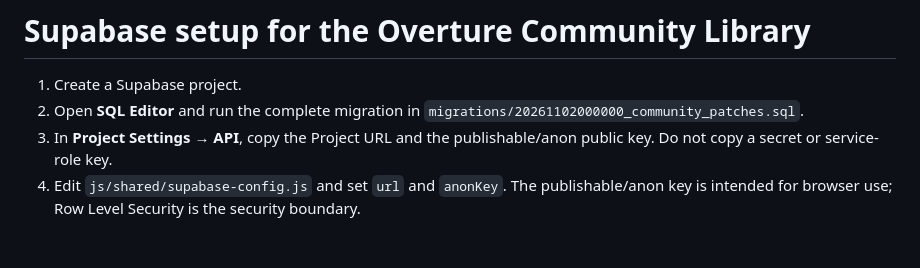
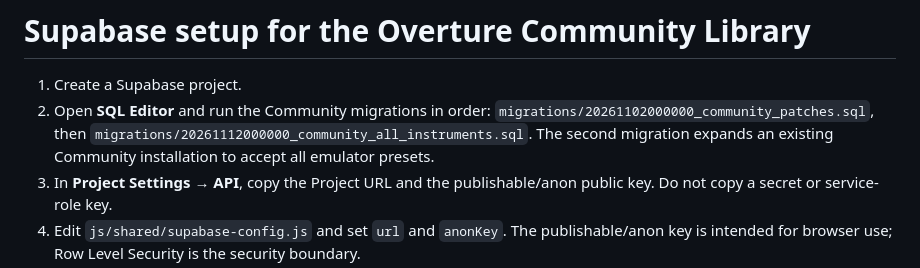
Before and after one commit to ForeverBoundless/Overture-Instruments, a Markdown page: supabase/README.md, the part around the change. GitHub-like rendering; blank space fills up the shorter version.

Commit message:
Document the all-instruments Community database migration

```diff
--- a/supabase/README.md
+++ b/supabase/README.md
@@ -1,7 +1,7 @@
 # Supabase setup for the Overture Community Library
 
 1. Create a Supabase project.
-2. Open **SQL Editor** and run the complete migration in `migrations/20261102000000_community_patches.sql`.
+2. Open **SQL Editor** and run the Community migrations in order: `migrations/20261102000000_community_patches.sql`, then `migrations/20261112000000_community_all_instruments.sql`. The second migration expands an existing Community installation to accept all emulator presets.
 3. In **Project Settings → API**, copy the Project URL and the publishable/anon public key. Do not copy a secret or service-role key.
 4. Edit `js/shared/supabase-config.js` and set `url` and `anonKey`. The publishable/anon key is intended for browser use; Row Level Security is the security boundary.
 5. In **Authentication → URL Configuration**, set the Site URL to your deployed Overture domain and add your Vercel preview/development origins to the allowed Redirect URLs. For example:
```
